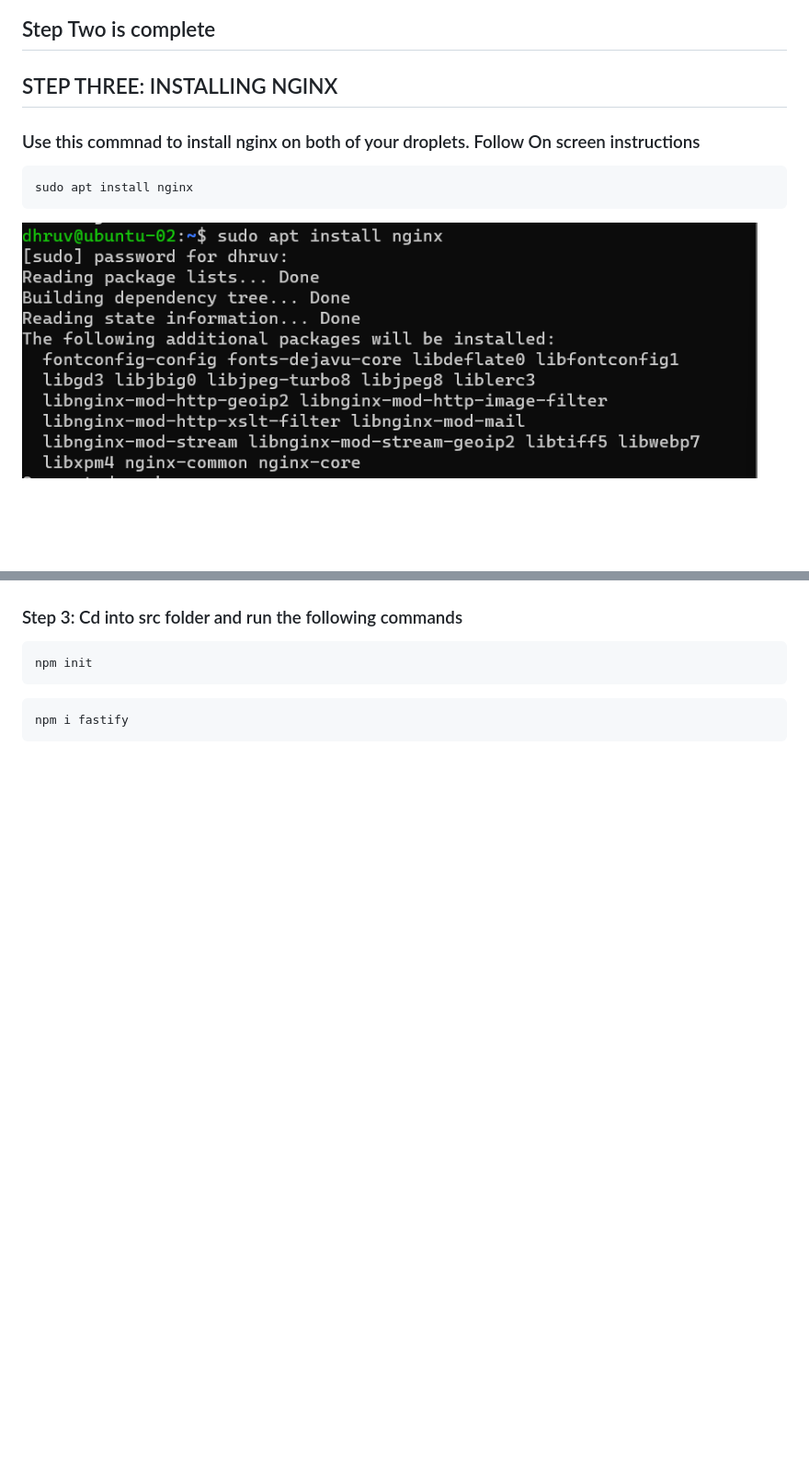
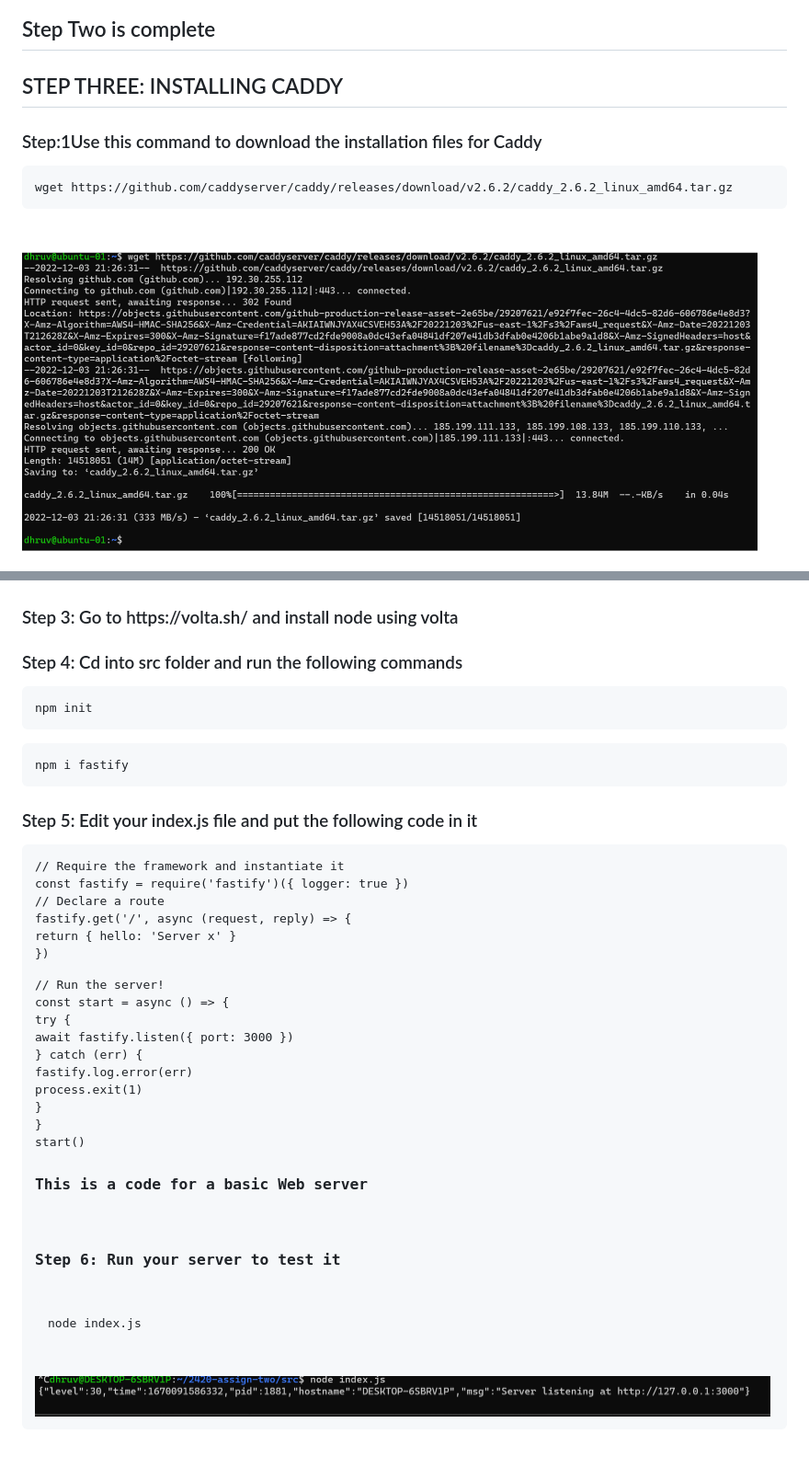
Before and after one commit to dhruvdhawan/2420_assign2, a Markdown page: readme.md, 2 parts joined by grey strips. Shown: that part at 92% size. Drawn GitHub-style; pictures changed too: Screenshots_S2/10.png (added), Screenshots_S2/7.png; blank space fills up the shorter version.

Commit message:
sfs

```diff
--- a/readme.md
+++ b/readme.md
@@ -56,7 +56,8 @@ Change PermitRootLogin from yes to no
 <img src="Screenshots_S2/6.png" width="800" />
 <h3>Step 6: Repeat the same steps with other droplet with same username and password for convienence</h3>
 <h2>Step Two is complete</h2>
-<h2>STEP THREE: INSTALLING NGINX</h2>
-<h3>Use this commnad to install nginx on both of your droplets. Follow On screen instructions</h3>
-<pre><code>sudo apt install nginx</code></pre>
+
+<h2>STEP THREE: INSTALLING CADDY</h2>
+<h3>Step:1Use this command to download the installation files for Caddy</h3>
+<pre><code>wget https://github.com/caddyserver/caddy/releases/download/v2.6.2/caddy_2.6.2_linux_amd64.tar.gz</code></pre>
 <img src="Screenshots_S2/7.png" width="800" />
@@ -66,6 +79,30 @@ Change PermitRootLogin from yes to no
 <img src="Screenshots_S2/8.png" width="800" />
 <h3>Step 2: Create a html file index.html inside the html folder and code it with HTML so it outputs "Hello World!"</h3>
 <img src="Screenshots_S2/9.png" width="800" />
-<h3>Step 3: Cd into src folder and run the following commands</h3>
+<h3>Step 3: Go to https://volta.sh/ and install node using volta</h3>
+<h3>Step 4: Cd into src folder and run the following commands</h3>
 <pre><code>npm init</code></pre>
 <pre><code>npm i fastify</code></pre>
+<h3>Step 5: Edit your index.js file and put the following code in it</h3>
+<pre><code>// Require the framework and instantiate it
+const fastify = require('fastify')({ logger: true })
+
+// Declare a route
+fastify.get('/', async (request, reply) => {
+  return { hello: 'Server x' }
+})
+
+// Run the server!
+const start = async () => {
+  try {
+    await fastify.listen({ port: 3000 })
+  } catch (err) {
+    fastify.log.error(err)
+    process.exit(1)
+  }
+}
+start()</code></pre>
+<h3>This is a code for a basic Web server</h3>
+<h3>Step 6: Run your server to test it</h3>
+<pre><code>node index.js</code></pre>
+<img src="Screenshots_S2/10.png" width="800" />
```
Also changed, not shown: other parts of readme.md (+13 -1 lines), Screenshots_S2/11.png (added), Screenshots_S2/12.png (added), Screenshots_S2/13.png (added).
